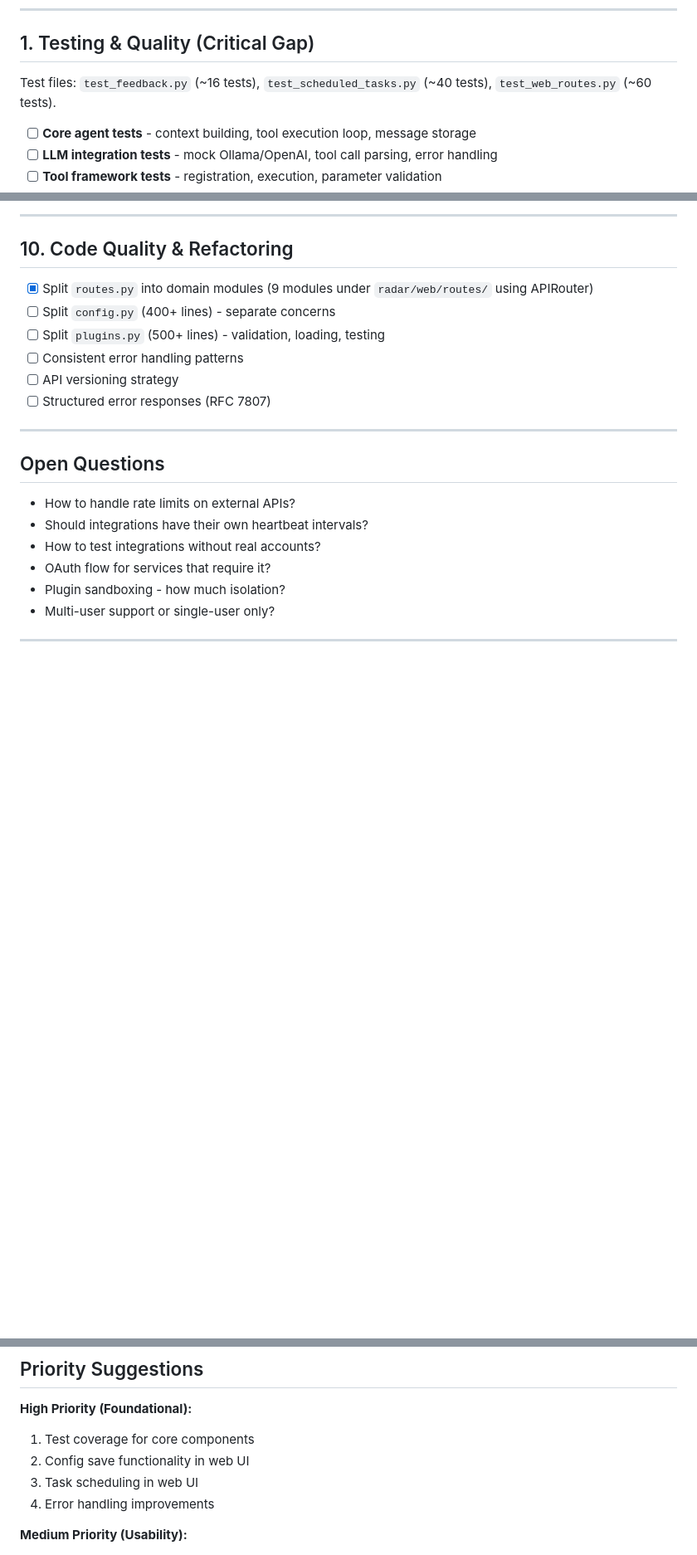
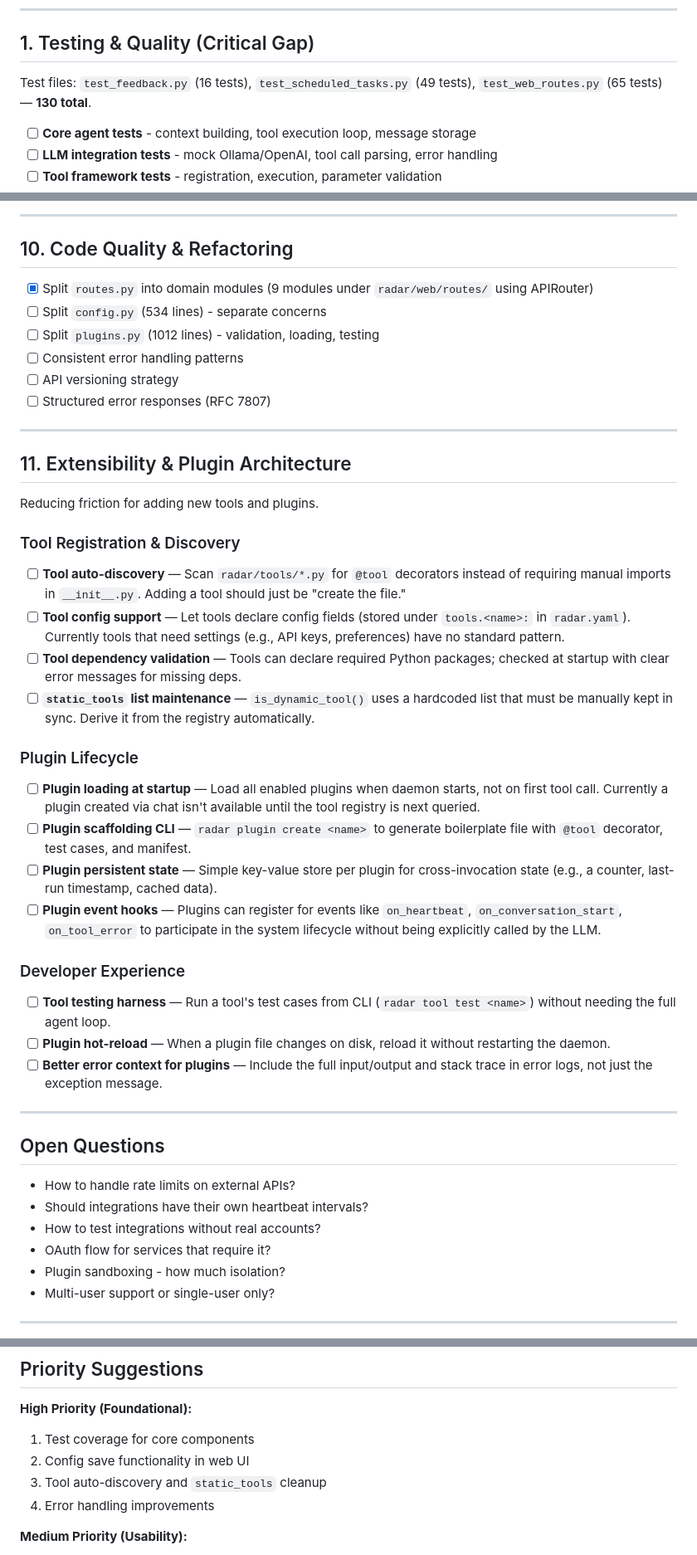
Before and after one commit to rayners/radar, a Markdown page: docs/TODO.md, 3 parts joined by grey strips. Shown at 83% size. GitHub-like rendering; blank space fills up the shorter version.

Commit message:
Update TODO.md: fix counts, add extensibility section
Fix stale numbers (test counts, line counts), replace completed
priority item with relevant open work, and add section 11 covering
tool auto-discovery, plugin lifecycle, and developer experience.

Co-Authored-By: Claude Opus 4.6 <noreply@anthropic.com>

```diff
--- a/docs/TODO.md
+++ b/docs/TODO.md
@@ -8,7 +8,7 @@ This consolidates ideas from `PROJECT.md` (Phases 3-4) and the former `phase3-id
 
 ## 1. Testing & Quality (Critical Gap)
 
-Test files: `test_feedback.py` (~16 tests), `test_scheduled_tasks.py` (~40 tests), `test_web_routes.py` (~60 tests).
+Test files: `test_feedback.py` (16 tests), `test_scheduled_tasks.py` (49 tests), `test_web_routes.py` (65 tests) — **130 total**.
 
 - [ ] **Core agent tests** - context building, tool execution loop, message storage
 - [ ] **LLM integration tests** - mock Ollama/OpenAI, tool call parsing, error handling
@@ -246,11 +246,34 @@ Natural language task scheduling via chat:
 ## 10. Code Quality & Refactoring
 
 - [x] Split `routes.py` into domain modules (9 modules under `radar/web/routes/` using APIRouter)
-- [ ] Split `config.py` (400+ lines) - separate concerns
-- [ ] Split `plugins.py` (500+ lines) - validation, loading, testing
+- [ ] Split `config.py` (534 lines) - separate concerns
+- [ ] Split `plugins.py` (1012 lines) - validation, loading, testing
 - [ ] Consistent error handling patterns
 - [ ] API versioning strategy
 - [ ] Structured error responses (RFC 7807)
+
+---
+
+## 11. Extensibility & Plugin Architecture
+
+Reducing friction for adding new tools and plugins.
+
+### Tool Registration & Discovery
+- [ ] **Tool auto-discovery** — Scan `radar/tools/*.py` for `@tool` decorators instead of requiring manual imports in `__init__.py`. Adding a tool should just be "create the file."
+- [ ] **Tool config support** — Let tools declare config fields (stored under `tools.<name>:` in `radar.yaml`). Currently tools that need settings (e.g., API keys, preferences) have no standard pattern.
+- [ ] **Tool dependency validation** — Tools can declare required Python packages; checked at startup with clear error messages for missing deps.
+- [ ] **`static_tools` list maintenance** — `is_dynamic_tool()` uses a hardcoded list that must be manually kept in sync. Derive it from the registry automatically.
+
+### Plugin Lifecycle
+- [ ] **Plugin loading at startup** — Load all enabled plugins when daemon starts, not on first tool call. Currently a plugin created via chat isn't available until the tool registry is next queried.
+- [ ] **Plugin scaffolding CLI** — `radar plugin create <name>` to generate boilerplate file with `@tool` decorator, test cases, and manifest.
+- [ ] **Plugin persistent state** — Simple key-value store per plugin for cross-invocation state (e.g., a counter, last-run timestamp, cached data).
+- [ ] **Plugin event hooks** — Plugins can register for events like `on_heartbeat`, `on_conversation_start`, `on_tool_error` to participate in the system lifecycle without being explicitly called by the LLM.
+
+### Developer Experience
+- [ ] **Tool testing harness** — Run a tool's test cases from CLI (`radar tool test <name>`) without needing the full agent loop.
+- [ ] **Plugin hot-reload** — When a plugin file changes on disk, reload it without restarting the daemon.
+- [ ] **Better error context for plugins** — Include the full input/output and stack trace in error logs, not just the exception message.
 
 ---
 
@@ -270,7 +293,7 @@ Natural language task scheduling via chat:
 **High Priority (Foundational):**
 1. Test coverage for core components
 2. Config save functionality in web UI
-3. Task scheduling in web UI
+3. Tool auto-discovery and `static_tools` cleanup
 4. Error handling improvements
 
 **Medium Priority (Usability):**
```
